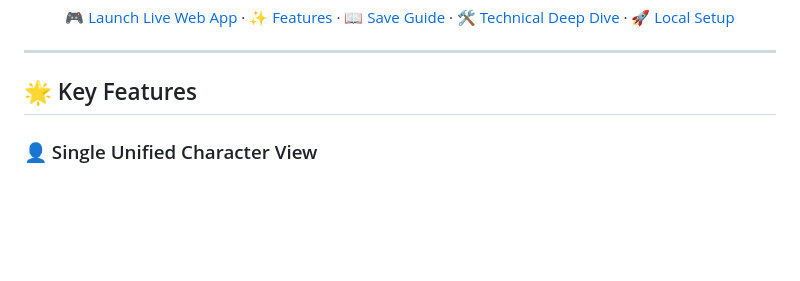
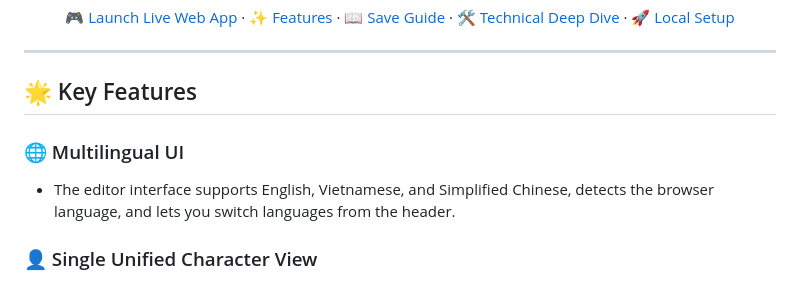
Before and after one commit to Paaaain/titanquest2-editor, a Markdown page: README.md, the part around the change. GitHub-like rendering; blank space fills up the shorter version.

Commit message:
Document supported interface languages
Co-authored-by: Paaaain <73158422+Paaaain@users.noreply.github.com>

```diff
--- a/README.md
+++ b/README.md
@@ -20,6 +20,9 @@
 </div>
 
 ## 🌟 Key Features
+
+### 🌐 Multilingual UI
+- The editor interface supports English, Vietnamese, and Simplified Chinese, detects the browser language, and lets you switch languages from the header.
 
 ### 👤 Single Unified Character View
 - **No file juggling**: Integrates equipped gear (`m_Equipment`), backpack items (`m_Inventories[0]`), personal stash tabs (`m_Inventories[3..4]`), and caravan shared stash into a single dashboard.
```
